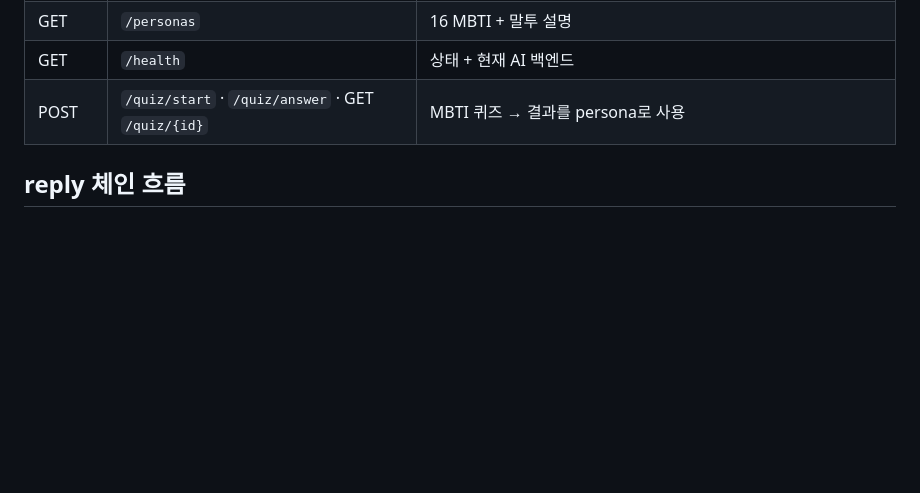
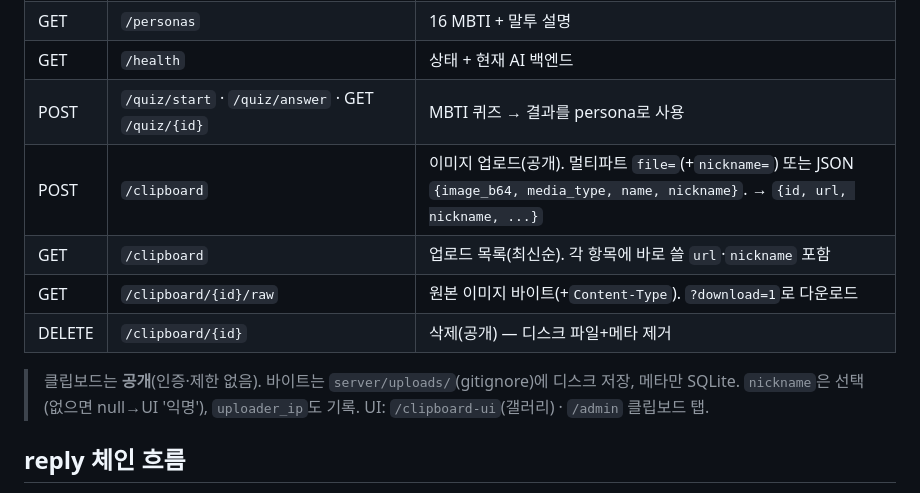
Before and after one commit to buddy-modac/buddy-backend, a Markdown page: mbti/server/README.md, the part around the change. GitHub-like rendering; blank space fills up the shorter version.

Commit message:
docs: document /clipboard endpoints + nickname in markdown docs
server/README.md was missing the clipboard endpoints entirely; README.md's
one-line note didn't mention nickname. The /api page (api_spec.html) already
had both. Now all three are consistent.

Co-Authored-By: Claude Opus 4.8 (1M context) <noreply@anthropic.com>

```diff
--- a/mbti/server/README.md
+++ b/mbti/server/README.md
@@ -58,6 +58,12 @@ export SERVER_AI_BACKEND=auto          # ./server/run.sh auto
 | GET | `/personas` | 16 MBTI + 말투 설명 |
 | GET | `/health` | 상태 + 현재 AI 백엔드 |
 | POST | `/quiz/start` · `/quiz/answer` · GET `/quiz/{id}` | MBTI 퀴즈 → 결과를 persona로 사용 |
+| POST | `/clipboard` | 이미지 업로드(공개). 멀티파트 `file=`(+`nickname=`) 또는 JSON `{image_b64, media_type, name, nickname}`. → `{id, url, nickname, ...}` |
+| GET | `/clipboard` | 업로드 목록(최신순). 각 항목에 바로 쓸 `url`·`nickname` 포함 |
+| GET | `/clipboard/{id}/raw` | 원본 이미지 바이트(+`Content-Type`). `?download=1`로 다운로드 |
+| DELETE | `/clipboard/{id}` | 삭제(공개) — 디스크 파일+메타 제거 |
+
+> 클립보드는 **공개**(인증·제한 없음). 바이트는 `server/uploads/`(gitignore)에 디스크 저장, 메타만 SQLite. `nickname`은 선택(없으면 null→UI '익명'), `uploader_ip`도 기록. UI: `/clipboard-ui`(갤러리) · `/admin` 클립보드 탭.
 
 ## reply 체인 흐름
 1. `POST /analyze` (conversation_id 없음) → `{id:1, conversation_id:"abc", parent_id:null}`
```
Also changed, not shown: mbti/README.md (+1 -1 lines).
